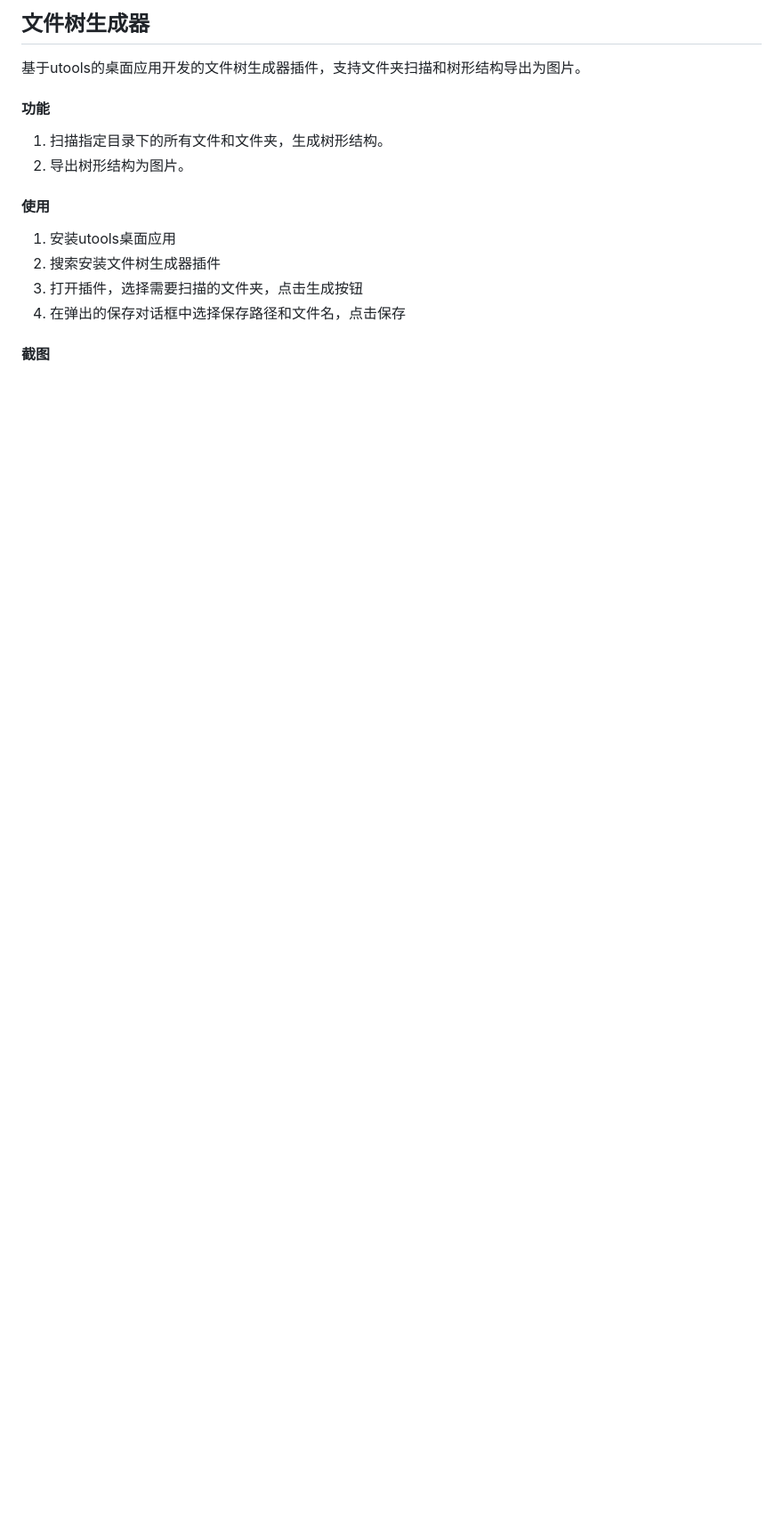
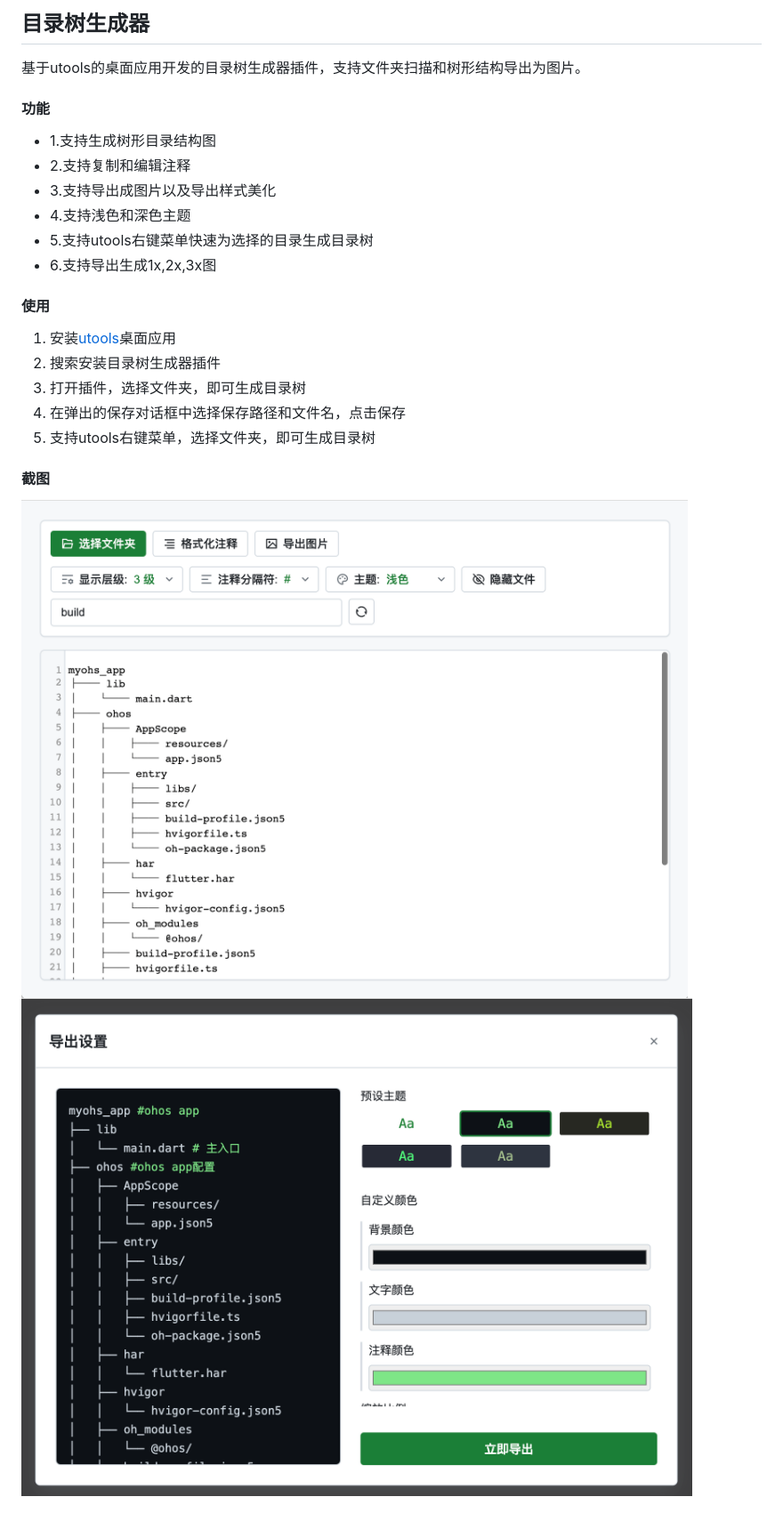
Before and after one commit to aiyakuaile/file-tree, a Markdown page: README.md, the part around the change. Shown: that part at 89% size. Drawn GitHub-style; pictures changed too: preview/img1.png (added), preview/img2.png (added); blank space fills up the shorter version.

```diff
--- a/README.md
+++ b/README.md
@@ -1,16 +1,23 @@
-## 文件树生成器
-基于utools的桌面应用开发的文件树生成器插件，支持文件夹扫描和树形结构导出为图片。
+## 目录树生成器
+基于utools的桌面应用开发的目录树生成器插件，支持文件夹扫描和树形结构导出为图片。
 
 #### 功能
 
-1. 扫描指定目录下的所有文件和文件夹，生成树形结构。
-2. 导出树形结构为图片。
+- 1.支持生成树形目录结构图
+- 2.支持复制和编辑注释
+- 3.支持导出成图片以及导出样式美化
+- 4.支持浅色和深色主题
+- 5.支持utools右键菜单快速为选择的目录生成目录树
+- 6.支持导出生成1x,2x,3x图
 
 #### 使用
 
-1. 安装utools桌面应用
-2. 搜索安装文件树生成器插件
-3. 打开插件，选择需要扫描的文件夹，点击生成按钮
+1. 安装[utools](https://u.tools/)桌面应用
+2. 搜索安装目录树生成器插件
+3. 打开插件，选择文件夹，即可生成目录树
 4. 在弹出的保存对话框中选择保存路径和文件名，点击保存
+5. 支持utools右键菜单，选择文件夹，即可生成目录树
 
 #### 截图
+![image](./preview/img1.png)
+![image](./preview/img2.png)
```
